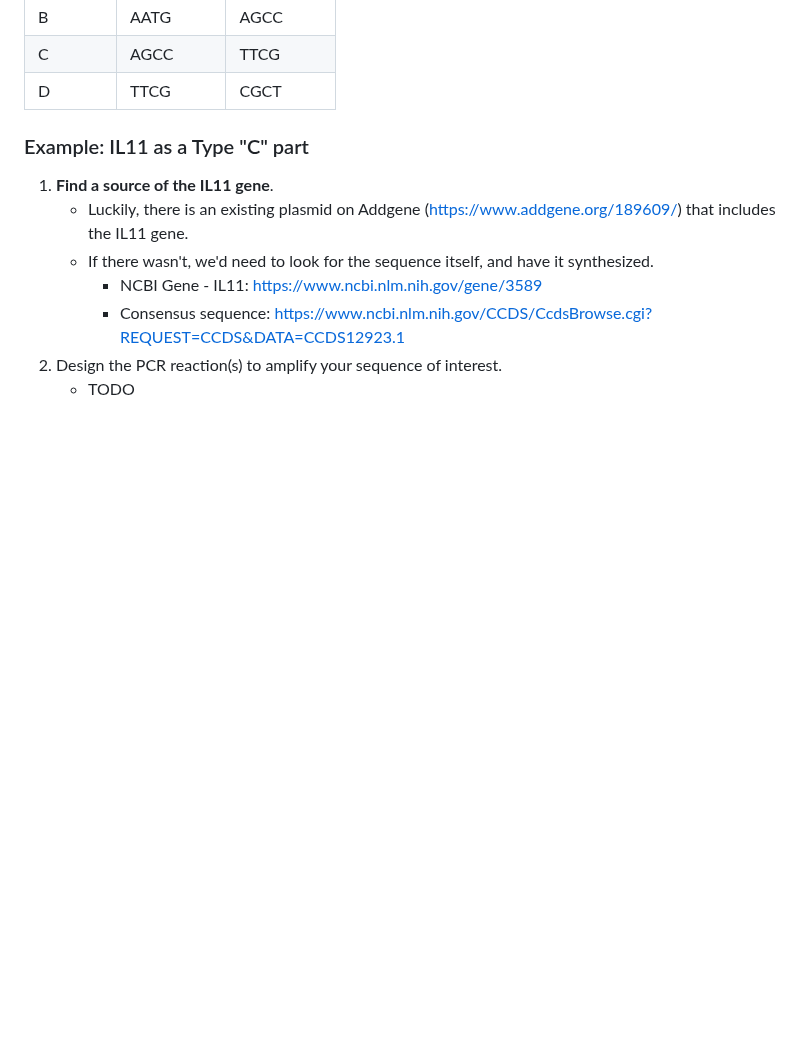
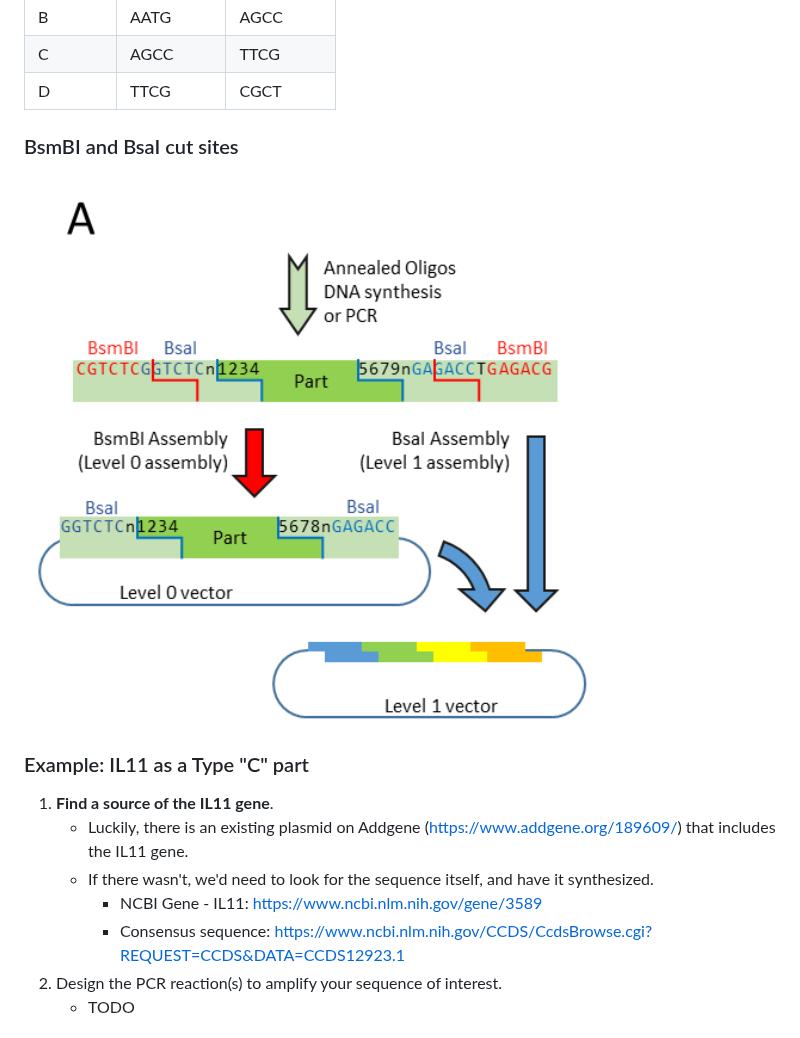
Before and after one commit to mattfeng/20.A04-Cloning, a Markdown page: README.md, the part around the change. Drawn GitHub-style; pictures changed too: assets/pL0-construction.png (added); blank space fills up the shorter version.

Commit message:
add cut site image

```diff
--- a/README.md
+++ b/README.md
@@ -44,6 +44,10 @@
         <td>CGCT</td>
     </tr>
 </table>
+
+### BsmBI and BsaI cut sites
+
+![](./assets/pL0-construction.png)
 
 ### Example: IL11 as a Type "C" part
 
```
Also changed, not shown: 2 other files.
